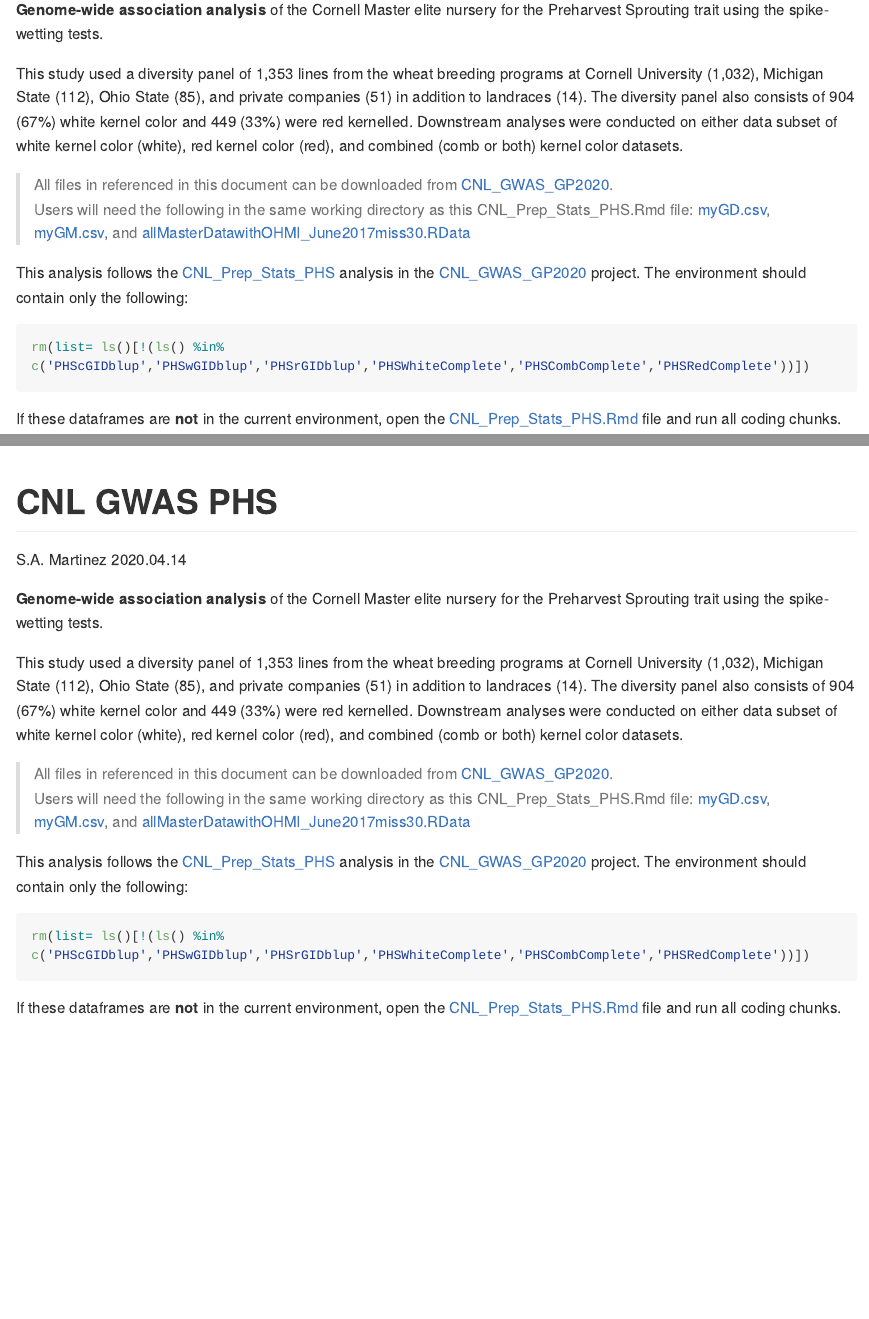
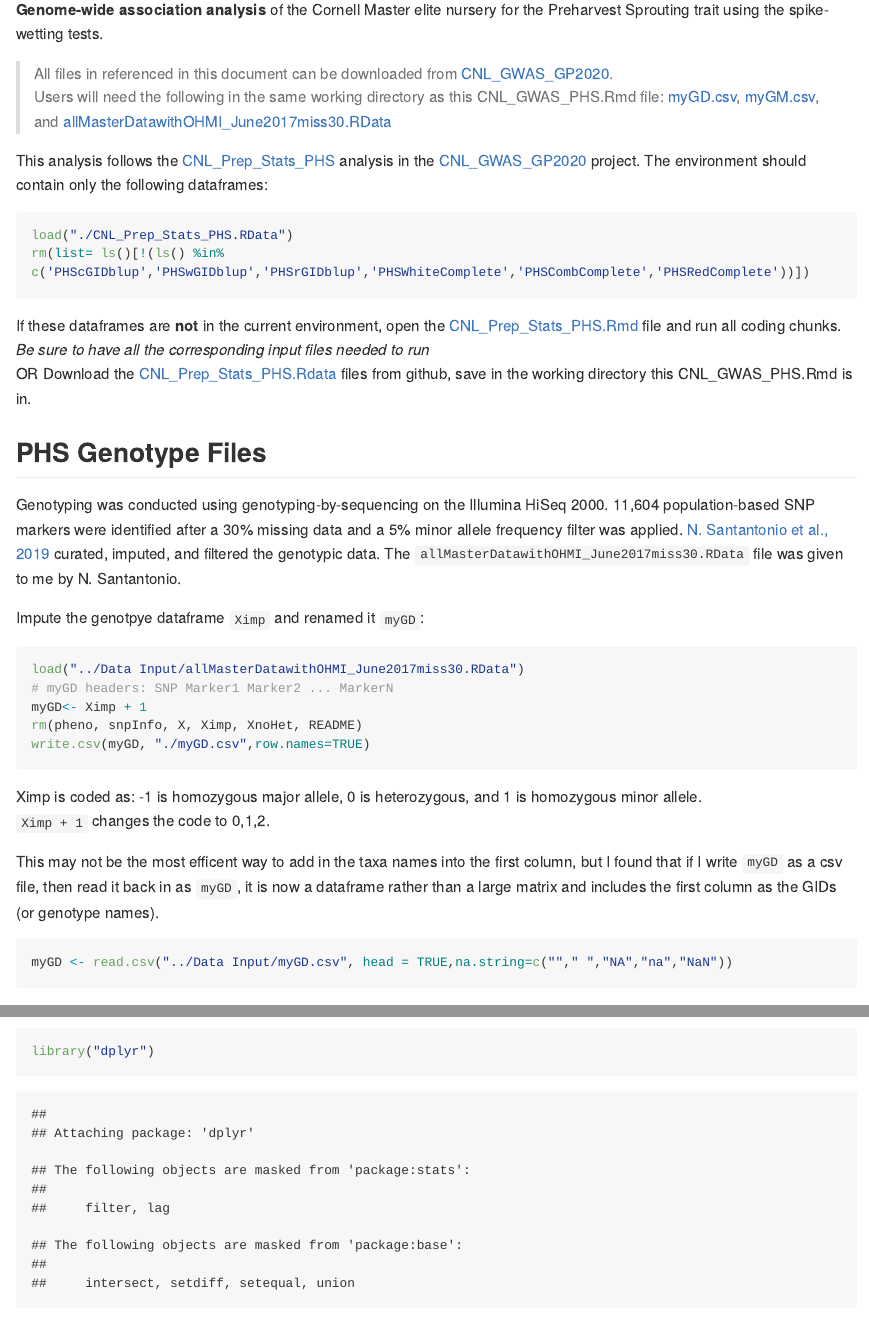
Before and after one commit to shantel-martinez/CNL_GWAS_GP2020, an R Markdown document (Data Analysis/CNL_GWAS_PHS.Rmd): the page in a window 1100 px wide, from 150 px down, and a second part further down, joined at a grey line. Rendered offline with R 4.5, knitr and Pandoc, with nearby package versions; code that draws random numbers runs with fixed seeds of ours; some code elsewhere in the file could not run offline; long lines of code are wrapped.

````diff
--- a/Data Analysis/CNL_GWAS_PHS.Rmd
+++ b/Data Analysis/CNL_GWAS_PHS.Rmd
@@ -7,15 +7,38 @@
 
 **Genome-wide association analysis** of the Cornell Master elite nursery for the Preharvest Sprouting trait using the spike-wetting tests.
 
-This study used a diversity panel of 1,353 lines from the wheat breeding programs at Cornell University (1,032), Michigan State (112), Ohio State (85), and private companies (51) in addition to landraces (14). The diversity panel also consists of 904 (67%) white kernel color and 449 (33%) were red kernelled. Downstream analyses were conducted on either data subset of white kernel color (white), red kernel color (red), and combined (comb or both) kernel color datasets.
+> All files in referenced in this document can be downloaded from [CNL_GWAS_GP2020](https://github.com/shantel-martinez/CNL_GWAS_GP2020).
+> Users will need the following in the same working directory as this CNL_GWAS_PHS.Rmd file: [myGD.csv](https://github.com/shantel-martinez/CNL_GWAS_GP2020/blob/master/myGD.csv),  [myGM.csv](https://github.com/shantel-martinez/CNL_GWAS_GP2020/blob/master/myGM.csv), and [allMasterDatawithOHMI_June2017miss30.RData](https://github.com/shantel-martinez/CNL_GWAS_GP2020/blob/master/allMasterDatawithOHMI_June2017miss30.RData)
 
-> All files in referenced in this document can be downloaded from [CNL_GWAS_GP2020](https://github.com/shantel-martinez/CNL_GWAS_GP2020).
-> Users will need the following in the same working directory as this CNL_Prep_Stats_PHS.Rmd file: [myGD.csv](https://github.com/shantel-martinez/CNL_GWAS_GP2020/blob/master/myGD.csv),  [myGM.csv](https://github.com/shantel-martinez/CNL_GWAS_GP2020/blob/master/myGM.csv), and [allMasterDatawithOHMI_June2017miss30.RData](https://github.com/shantel-martinez/CNL_GWAS_GP2020/blob/master/allMasterDatawithOHMI_June2017miss30.RData)
-
-This analysis follows the [CNL_Prep_Stats_PHS](https://github.com/shantel-martinez/CNL_GWAS_GP2020/blob/master/CNL_Prep_Stats_PHS.md) analysis in the [CNL_GWAS_GP2020](https://github.com/shantel-martinez/CNL_GWAS_GP2020) project. The environment should contain only the following:
+This analysis follows the [CNL_Prep_Stats_PHS](https://github.com/shantel-martinez/CNL_GWAS_GP2020/blob/master/CNL_Prep_Stats_PHS.md) analysis in the [CNL_GWAS_GP2020](https://github.com/shantel-martinez/CNL_GWAS_GP2020) project. The environment should contain only the following dataframes:
 
 ```{r  warning=FALSE}
+load("./CNL_Prep_Stats_PHS.RData")
 rm(list= ls()[!(ls() %in% c('PHScGIDblup','PHSwGIDblup','PHSrGIDblup','PHSWhiteComplete','PHSCombComplete','PHSRedComplete'))])
 ```
 
-If these dataframes are **not** in the current environment, open the [CNL_Prep_Stats_PHS.Rmd](https://github.com/shantel-martinez/CNL_GWAS_GP2020/blob/master/CNL_Prep_Stats_PHS.Rmd) file and run all coding chunks.
+If these dataframes are **not** in the current environment, open the [CNL_Prep_Stats_PHS.Rmd](https://github.com/shantel-martinez/CNL_GWAS_GP2020/blob/master/CNL_Prep_Stats_PHS.Rmd) file and run all coding chunks. *Be sure to have all the corresponding input files needed to run*
+OR
+Download the [CNL_Prep_Stats_PHS.Rdata](https://github.com/shantel-martinez/CNL_GWAS_GP2020/blob/master/CNL_Prep_Stats_PHS.RData) files from github, save in the working directory this CNL_GWAS_PHS.Rmd is in.
+
+## PHS Genotype Files
+
+Genotyping was conducted using genotyping-by-sequencing on the Illumina HiSeq 2000.  11,604 population-based SNP markers were identified after a 30% missing data and a 5% minor allele frequency filter was applied. [N. Santantonio et al., 2019](http://www.genetics.org/content/early/2019/01/24/genetics.118.301851) curated, imputed, and filtered the genotypic data. The `allMasterDatawithOHMI_June2017miss30.RData` file was given to me by N. Santantonio.
+
+Impute the genotpye dataframe `Ximp` and renamed it `myGD`:
+
+```{r eval = FALSE}
+load("../Data Input/allMasterDatawithOHMI_June2017miss30.RData")
+# myGD headers: SNP Marker1 Marker2 ... MarkerN
+myGD<- Ximp + 1
+rm(pheno, snpInfo, X, Ximp, XnoHet, README)
+write.csv(myGD, "./myGD.csv",row.names=TRUE)
+```
+
+Ximp is coded as: -1 is homozygous major allele, 0 is heterozygous, and 1 is homozygous minor allele.
+`Ximp + 1` changes the code to 0,1,2.
+
+This may not be the most efficent way to add in the taxa names into the first column, but I found that if I write `myGD` as a csv file, then read it back in as `myGD`, it is now a dataframe rather than a large matrix and includes the first column as the GIDs (or genotype names).
+
+```{r}
+myGD <- read.csv("../Data Input/myGD.csv", head = TRUE,na.string=c(""," ","NA","na","NaN"))
@@ -21,0 +56 @@
+library("dplyr")
````
Also changed, not shown: Data Analysis/CNL_Prep_Stats_PHS.Rmd (+1 -0 lines), Data Analysis/CNL_GWAS_PHS.md, Data Analysis/CNL_Prep_Stats_PHS.RData (added), Data Analysis/CNL_GWAS_PHS.Rmd (29 more changed lines).
